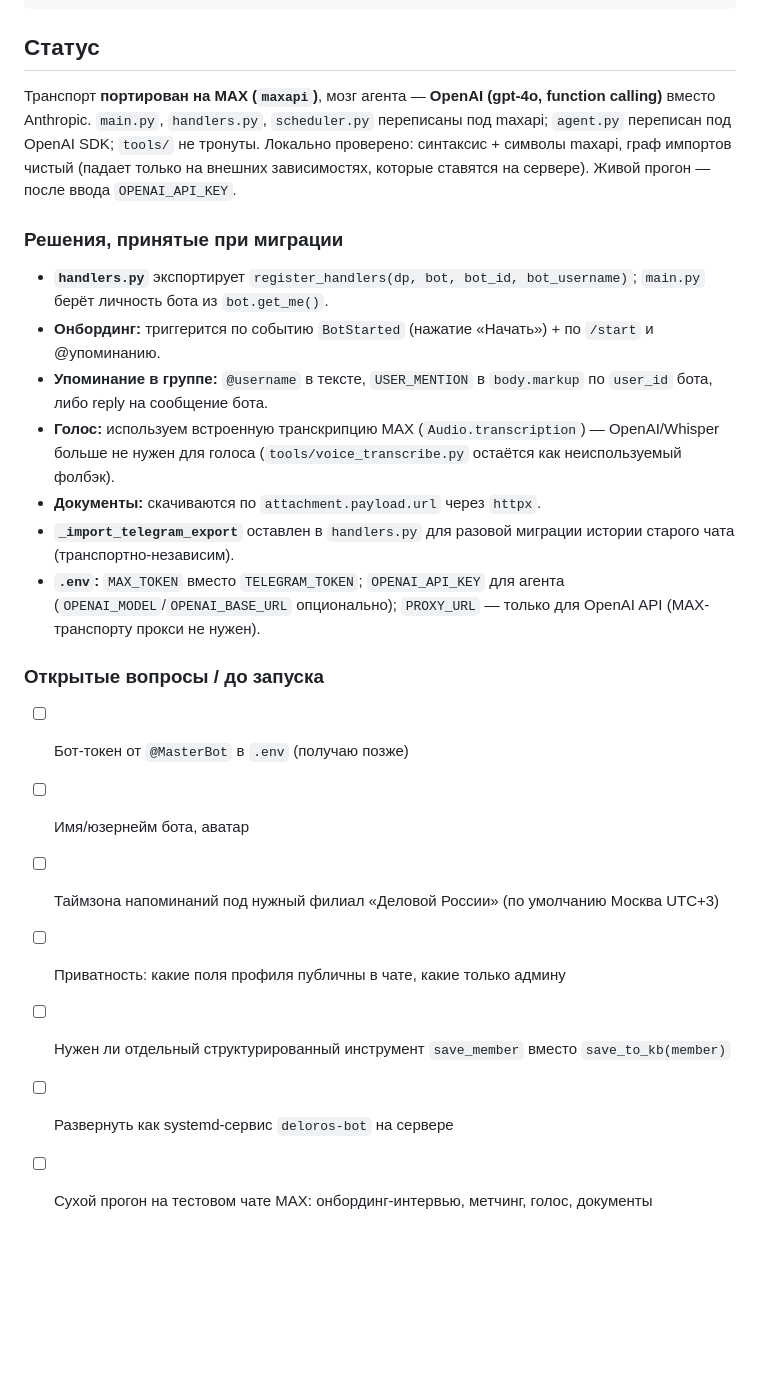
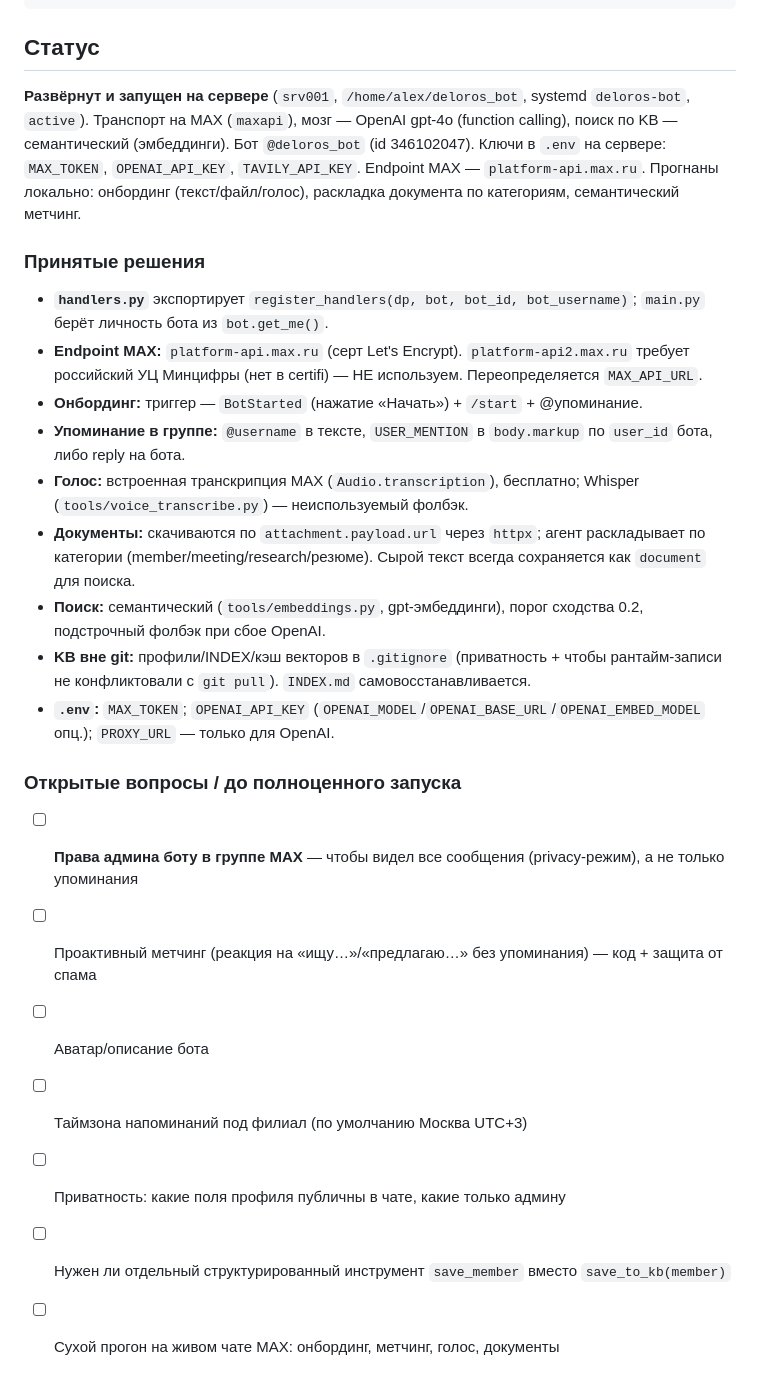
Before and after one commit to happyalexandr-git/deloros-bot, a Markdown page: CLAUDE.md, the part around one of its changes. GitHub-like rendering; blank space fills up the shorter version.

````diff
--- a/CLAUDE.md
+++ b/CLAUDE.md
@@ -85,22 +92,24 @@ cd /home/alex/deloros_bot && git pull && sudo systemctl restart deloros-bot
 ```
 
 ## Статус
-Транспорт **портирован на MAX (`maxapi`)**, мозг агента — **OpenAI (gpt-4o, function calling)** вместо Anthropic. `main.py`, `handlers.py`, `scheduler.py` переписаны под maxapi; `agent.py` переписан под OpenAI SDK; `tools/` не тронуты. Локально проверено: синтаксис + символы maxapi, граф импортов чистый (падает только на внешних зависимостях, которые ставятся на сервере). Живой прогон — после ввода `OPENAI_API_KEY`.
+**Развёрнут и запущен на сервере** (`srv001`, `/home/alex/deloros_bot`, systemd `deloros-bot`, `active`). Транспорт на MAX (`maxapi`), мозг — OpenAI gpt-4o (function calling), поиск по KB — семантический (эмбеддинги). Бот `@deloros_bot` (id 346102047). Ключи в `.env` на сервере: `MAX_TOKEN`, `OPENAI_API_KEY`, `TAVILY_API_KEY`. Endpoint MAX — `platform-api.max.ru`. Прогнаны локально: онбординг (текст/файл/голос), раскладка документа по категориям, семантический метчинг.
 
-### Решения, принятые при миграции
+### Принятые решения
 - **`handlers.py`** экспортирует `register_handlers(dp, bot, bot_id, bot_username)`; `main.py` берёт личность бота из `bot.get_me()`.
-- **Онбординг:** триггерится по событию `BotStarted` (нажатие «Начать») + по `/start` и @упоминанию.
-- **Упоминание в группе:** `@username` в тексте, `USER_MENTION` в `body.markup` по `user_id` бота, либо reply на сообщение бота.
-- **Голос:** используем встроенную транскрипцию MAX (`Audio.transcription`) — OpenAI/Whisper больше не нужен для голоса (`tools/voice_transcribe.py` остаётся как неиспользуемый фолбэк).
-- **Документы:** скачиваются по `attachment.payload.url` через `httpx`.
-- **`_import_telegram_export`** оставлен в `handlers.py` для разовой миграции истории старого чата (транспортно-независим).
-- **`.env`:** `MAX_TOKEN` вместо `TELEGRAM_TOKEN`; `OPENAI_API_KEY` для агента (`OPENAI_MODEL`/`OPENAI_BASE_URL` опционально); `PROXY_URL` — только для OpenAI API (MAX-транспорту прокси не нужен).
+- **Endpoint MAX:** `platform-api.max.ru` (серт Let's Encrypt). `platform-api2.max.ru` требует российский УЦ Минцифры (нет в certifi) — НЕ используем. Переопределяется `MAX_API_URL`.
+- **Онбординг:** триггер — `BotStarted` (нажатие «Начать») + `/start` + @упоминание.
+- **Упоминание в группе:** `@username` в тексте, `USER_MENTION` в `body.markup` по `user_id` бота, либо reply на бота.
+- **Голос:** встроенная транскрипция MAX (`Audio.transcription`), бесплатно; Whisper (`tools/voice_transcribe.py`) — неиспользуемый фолбэк.
+- **Документы:** скачиваются по `attachment.payload.url` через `httpx`; агент раскладывает по категории (member/meeting/research/резюме). Сырой текст всегда сохраняется как `document` для поиска.
+- **Поиск:** семантический (`tools/embeddings.py`, gpt-эмбеддинги), порог сходства 0.2, подстрочный фолбэк при сбое OpenAI.
+- **KB вне git:** профили/INDEX/кэш векторов в `.gitignore` (приватность + чтобы рантайм-записи не конфликтовали с `git pull`). `INDEX.md` самовосстанавливается.
+- **`.env`:** `MAX_TOKEN`; `OPENAI_API_KEY` (`OPENAI_MODEL`/`OPENAI_BASE_URL`/`OPENAI_EMBED_MODEL` опц.); `PROXY_URL` — только для OpenAI.
 
-### Открытые вопросы / до запуска
-- [ ] Бот-токен от `@MasterBot` в `.env` (получаю позже)
-- [ ] Имя/юзернейм бота, аватар
-- [ ] Таймзона напоминаний под нужный филиал «Деловой России» (по умолчанию Москва UTC+3)
+### Открытые вопросы / до полноценного запуска
+- [ ] **Права админа боту в группе MAX** — чтобы видел все сообщения (privacy-режим), а не только упоминания
+- [ ] Проактивный метчинг (реакция на «ищу…»/«предлагаю…» без упоминания) — код + защита от спама
+- [ ] Аватар/описание бота
+- [ ] Таймзона напоминаний под филиал (по умолчанию Москва UTC+3)
 - [ ] Приватность: какие поля профиля публичны в чате, какие только админу
 - [ ] Нужен ли отдельный структурированный инструмент `save_member` вместо `save_to_kb(member)`
-- [ ] Развернуть как systemd-сервис `deloros-bot` на сервере
-- [ ] Сухой прогон на тестовом чате MAX: онбординг-интервью, метчинг, голос, документы
+- [ ] Сухой прогон на живом чате MAX: онбординг, метчинг, голос, документы
````
Also changed, not shown: other parts of CLAUDE.md (+17 -10 lines).
